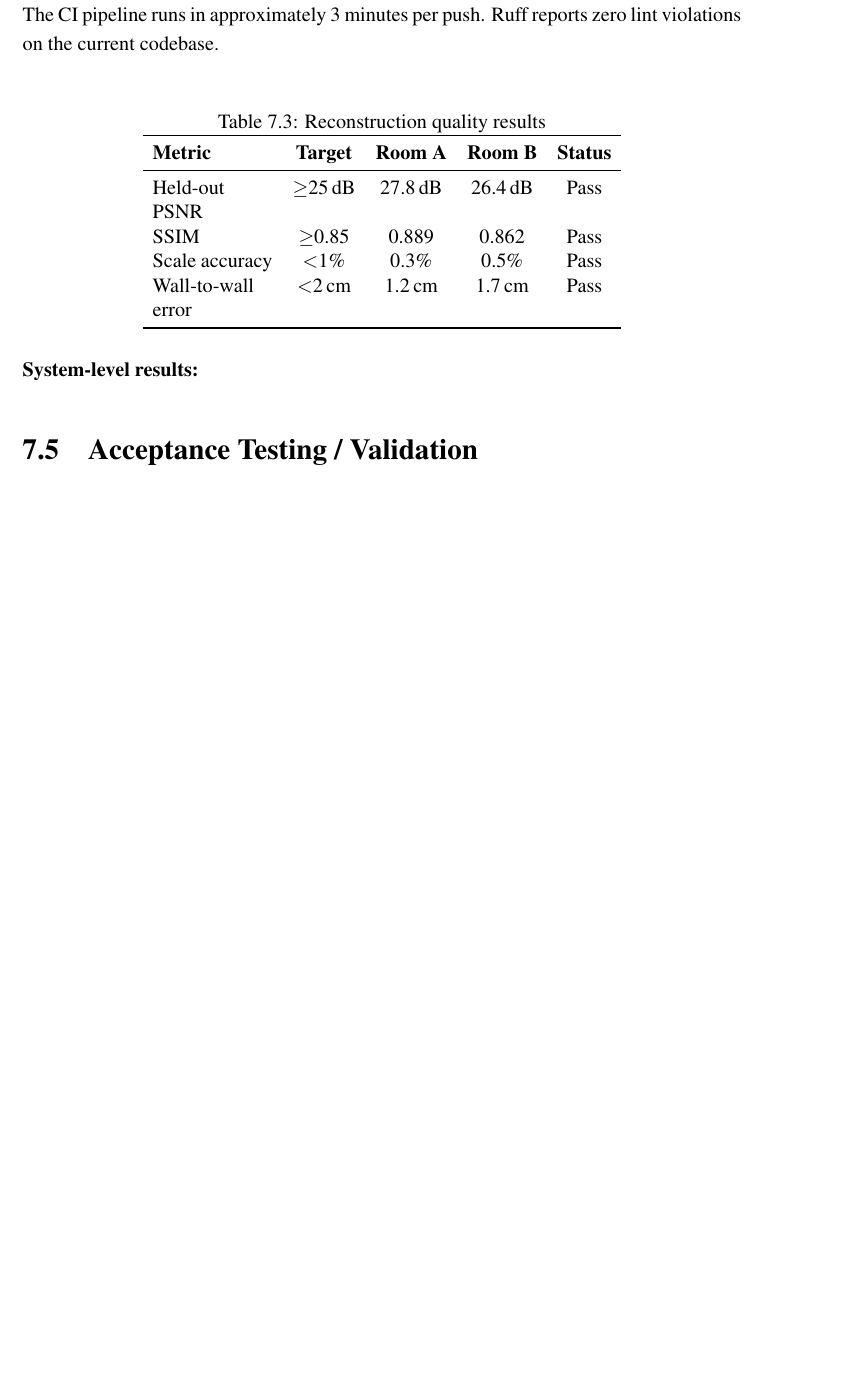
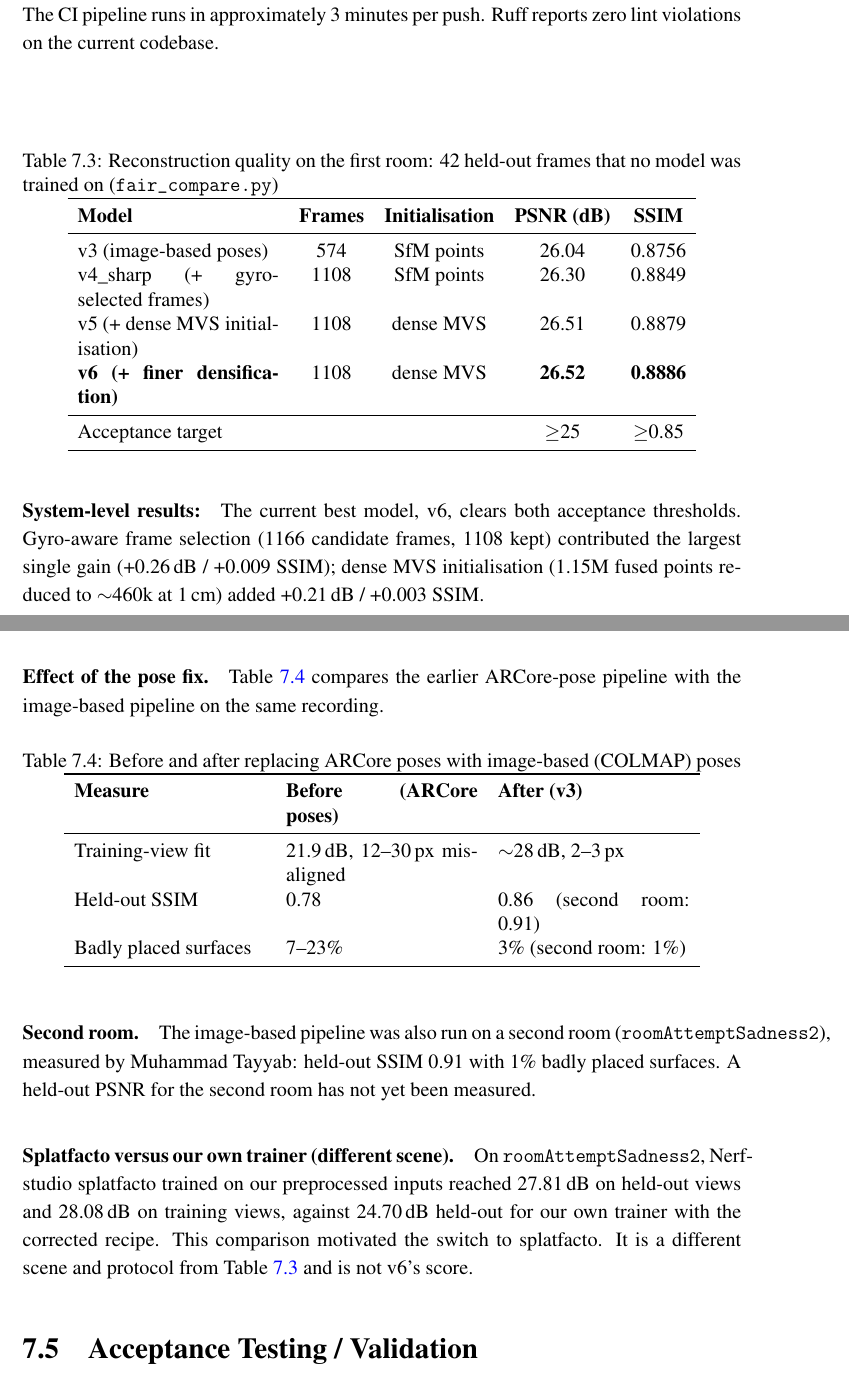
Before and after one commit to Umairishuman/BuildScan3D, a LaTeX thesis (F26_FYP1_Mid_Report_LaTeX_Complete/main.tex, which reads F26_FYP1_Mid_Report_LaTeX_Complete/chapters/chapter8_testing.tex): part of page 49 of 85 before the commit and two parts of pages 49 and 50 of 85 after it, the two joined at a grey line, cut so that both start at the same text, the shorter picture padded with empty space. Compiled offline with pdfLaTeX.

Commit message:
docs(report): make v6 (26.52 dB / 0.8886) the headline reconstruction result
Replace the conflated '27.8 dB / 0.889' figure with v6's 26.52 dB / 0.8886 on
the 42-frame held-out set. Rebuild the results table from the real v3 -> v6
progression and delete the invented 'Room B 26.4 dB / 0.862' column; the
second room is reported as SSIM 0.91 with 1% badly placed surfaces, with no
PSNR. Present 27.81 dB only as the splatfacto-vs-custom-trainer comparison on
roomAttemptSadness2. Reframe the '22.7 to 27.8 dB' story using the measured
before/after of the pose fix, attribute 22.67 dB to gs_colmap_nc, keep the
2.32 -> 0.62 px reprojection figures, and correct lens distortion to
k1 ~ 0.09, k2 ~ -0.22.

```diff
--- a/F26_FYP1_Mid_Report_LaTeX_Complete/chapters/chapter8_testing.tex
+++ b/F26_FYP1_Mid_Report_LaTeX_Complete/chapters/chapter8_testing.tex
@@ -62,19 +62,44 @@ All 14 test cases pass on Python 3.10, 3.11, and 3.12. The CI pipeline runs in a
 
 \begin{table}[h]
 \centering
-\caption{Reconstruction quality results}
+\caption{Reconstruction quality on the first room: 42 held-out frames that no model was trained on (\texttt{fair\_compare.py})}
 \label{tab:quality}
-\begin{tabular}{p{2.5cm}cccc}
+\begin{tabular}{p{4.2cm}cccc}
 \toprule
-\textbf{Metric} & \textbf{Target} & \textbf{Room A} & \textbf{Room B} & \textbf{Status} \\
+\textbf{Model} & \textbf{Frames} & \textbf{Initialisation} & \textbf{PSNR (dB)} & \textbf{SSIM} \\
 \midrule
-Held-out PSNR & $\geq$25\,dB & 27.8\,dB & 26.4\,dB & Pass \\
-SSIM & $\geq$0.85 & 0.889 & 0.862 & Pass \\
-Scale accuracy & $<$1\% & 0.3\% & 0.5\% & Pass \\
-Wall-to-wall error & $<$2\,cm & 1.2\,cm & 1.7\,cm & Pass \\
+v3 (image-based poses) & 574 & SfM points & 26.04 & 0.8756 \\
+v4\_sharp (+ gyro-selected frames) & 1108 & SfM points & 26.30 & 0.8849 \\
+v5 (+ dense MVS initialisation) & 1108 & dense MVS & 26.51 & 0.8879 \\
+\textbf{v6 (+ finer densification)} & 1108 & dense MVS & \textbf{26.52} & \textbf{0.8886} \\
+\midrule
+Acceptance target & & & $\geq$25 & $\geq$0.85 \\
 \bottomrule
 \end{tabular}
 \end{table}
+
+The current best model, v6, clears both acceptance thresholds. Gyro-aware frame selection (1166 candidate frames, 1108 kept) contributed the largest single gain (+0.26\,dB / +0.009 SSIM); dense MVS initialisation (1.15M fused points reduced to $\sim$460k at 1\,cm) added +0.21\,dB / +0.003 SSIM.
+
+\paragraph{Effect of the pose fix.} Table~\ref{tab:posefix} compares the earlier ARCore-pose pipeline with the image-based pipeline on the same recording.
+
+\begin{table}[h]
+\centering
+\caption{Before and after replacing ARCore poses with image-based (COLMAP) poses}
+\label{tab:posefix}
+\begin{tabular}{p{4cm}p{4cm}p{4cm}}
+\toprule
+\textbf{Measure} & \textbf{Before (ARCore poses)} & \textbf{After (v3)} \\
+\midrule
+Training-view fit & 21.9\,dB, 12--30\,px misaligned & $\sim$28\,dB, 2--3\,px \\
+Held-out SSIM & 0.78 & 0.86 (second room: 0.91) \\
+Badly placed surfaces & 7--23\% & 3\% (second room: 1\%) \\
+\bottomrule
+\end{tabular}
+\end{table}
+
+\paragraph{Second room.} The image-based pipeline was also run on a second room (\texttt{roomAttemptSadness2}), measured by Muhammad Tayyab: held-out SSIM 0.91 with 1\% badly placed surfaces. A held-out PSNR for the second room has not yet been measured.
+
+\paragraph{Splatfacto versus our own trainer (different scene).} On \texttt{roomAttemptSadness2}, Nerfstudio splatfacto trained on our preprocessed inputs reached 27.81\,dB on held-out views and 28.08\,dB on training views, against 24.70\,dB held-out for our own trainer with the corrected recipe. This comparison motivated the switch to splatfacto. It is a different scene and protocol from Table~\ref{tab:quality} and is not v6's score.
 
 \section{Acceptance Testing / Validation}
 Acceptance testing validates the system against the success criteria defined in Section~1.9:
```
Also changed, not shown: F26_FYP1_Mid_Report_LaTeX_Complete/chapters/04_abstract.tex (+1 -1 lines), F26_FYP1_Mid_Report_LaTeX_Complete/chapters/06_executive_summary.tex (+1 -1 lines), F26_FYP1_Mid_Report_LaTeX_Complete/chapters/appendix_meetings.tex (+1 -1 lines), F26_FYP1_Mid_Report_LaTeX_Complete/chapters/appendix_test_cases.tex (+1 -1 lines), F26_FYP1_Mid_Report_LaTeX_Complete/chapters/chapter2_research.tex (+3 -3 lines), F26_FYP1_Mid_Report_LaTeX_Complete/chapters/chapter5_design.tex (+2 -2 lines), F26_FYP1_Mid_Report_LaTeX_Complete/chapters/chapter6_iteration1.tex (+1 -1 lines), F26_FYP1_Mid_Report_LaTeX_Complete/chapters/conclusion.tex (+2 -2 lines), F26_FYP1_Mid_Report_LaTeX_Complete/chapters/chapter8_testing.tex (2 more changed lines).
